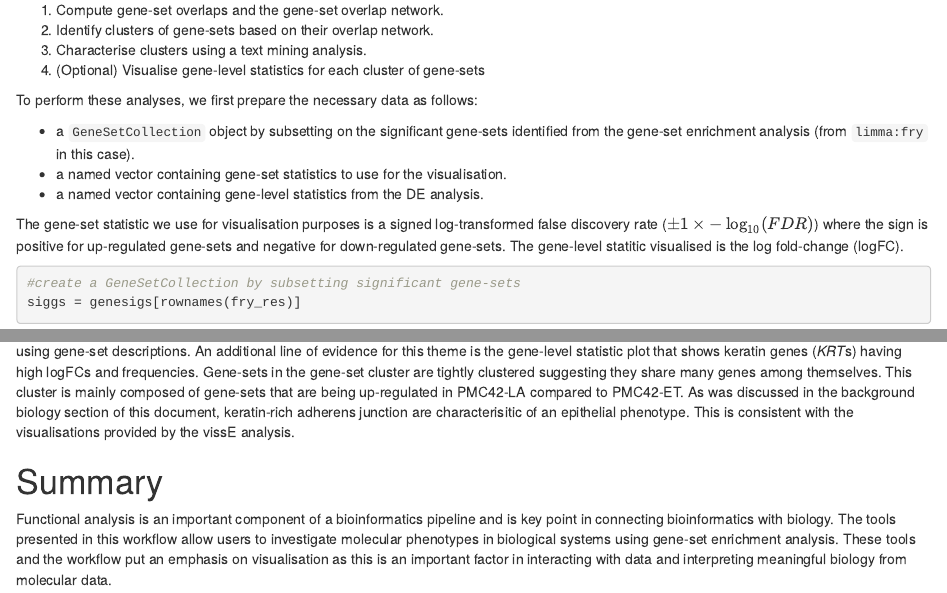
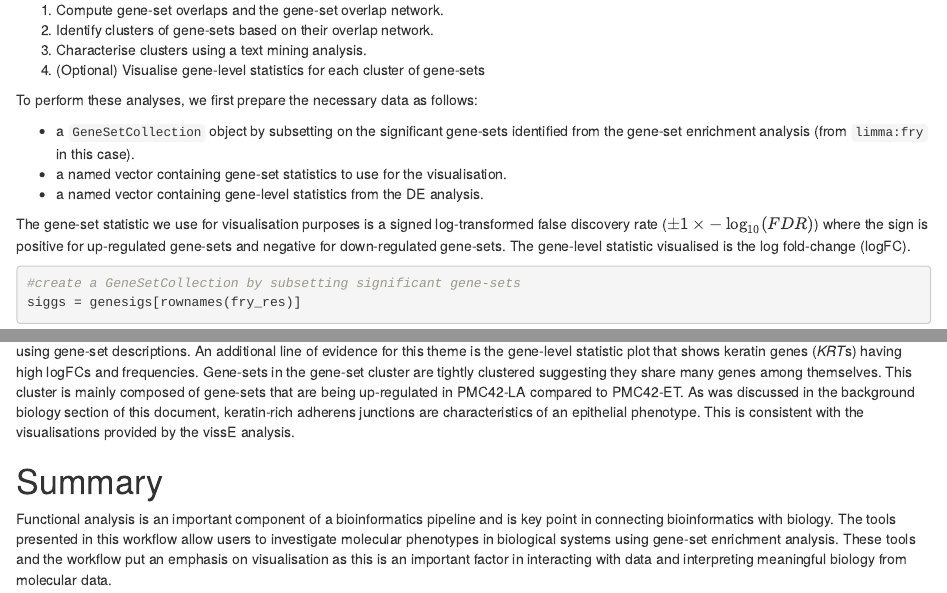
Before and after one commit to DavisLaboratory/GenesetAnalysisWorkflow, an R Markdown document (vignettes/workflow_singscore_vissE.Rmd): the page in a window 1100 px wide, from 15070 px down, and a second part further down, joined at a grey line. Rendered offline with R 4.5, knitr and Pandoc, with nearby package versions; drawn as R Markdown's standard HTML page in place of the format the file asks for; some code elsewhere in the file could not run offline; common packages that the code uses without loading them are loaded.

Commit message:
update slight typo /edits

````diff
--- a/vignettes/workflow_singscore_vissE.Rmd
+++ b/vignettes/workflow_singscore_vissE.Rmd
@@ -506,7 +506,7 @@ To perform these analyses, we first prepare the necessary data as follows:
 -   a named vector containing gene-set statistics to use for the visualisation.
 -   a named vector containing gene-level statistics from the DE analysis.
 
-The gene-set statistic we use for visualisation purposes is a signed log-transformed false discovery rate ($\pm 1\times -\log_{10}(FDR)$) where the sign is positive for up-regulated gene-sets and negative for down-regulated gene-sets. The gene-level statitic visualised is the log fold-change (logFC).
+The gene-set statistic we use for visualisation purposes is a signed log-transformed false discovery rate ($\pm 1\times -\log_{10}(FDR)$) where the sign is positive for up-regulated gene-sets and negative for down-regulated gene-sets. The gene-level statistic visualised is the log fold-change (logFC).
 
 ```{r, message=FALSE, warning=FALSE}
 #create a GeneSetCollection by subsetting significant gene-sets
@@ -664,7 +664,7 @@ p3_g = plotGeneStats(
 p2_g + p1_g + p3_g
 ```
 
-The word cloud computed using gene-set names hints at a theme around keratinisation. This is further empahsised when annotating the cluster using gene-set descriptions. An additional line of evidence for this theme is the gene-level statistic plot that shows keratin genes (*KRT*s) having high logFCs and frequencies. Gene-sets in the gene-set cluster are tightly clustered suggesting they share many genes among themselves. This cluster is mainly composed of gene-sets that are being up-regulated in PMC42-LA compared to PMC42-ET. As was discussed in the background biology section of this document, keratin-rich adherens junction are characterisitic of an epithelial phenotype. This is consistent with the visualisations provided by the vissE analysis.
+The word cloud computed using gene-set names hints at a theme around keratinisation. This is further empahsised when annotating the cluster using gene-set descriptions. An additional line of evidence for this theme is the gene-level statistic plot that shows keratin genes (*KRT*s) having high logFCs and frequencies. Gene-sets in the gene-set cluster are tightly clustered suggesting they share many genes among themselves. This cluster is mainly composed of gene-sets that are being up-regulated in PMC42-LA compared to PMC42-ET. As was discussed in the background biology section of this document, keratin-rich adherens junctions are characteristics of an epithelial phenotype. This is consistent with the visualisations provided by the vissE analysis.
 
 # Summary
 
````
